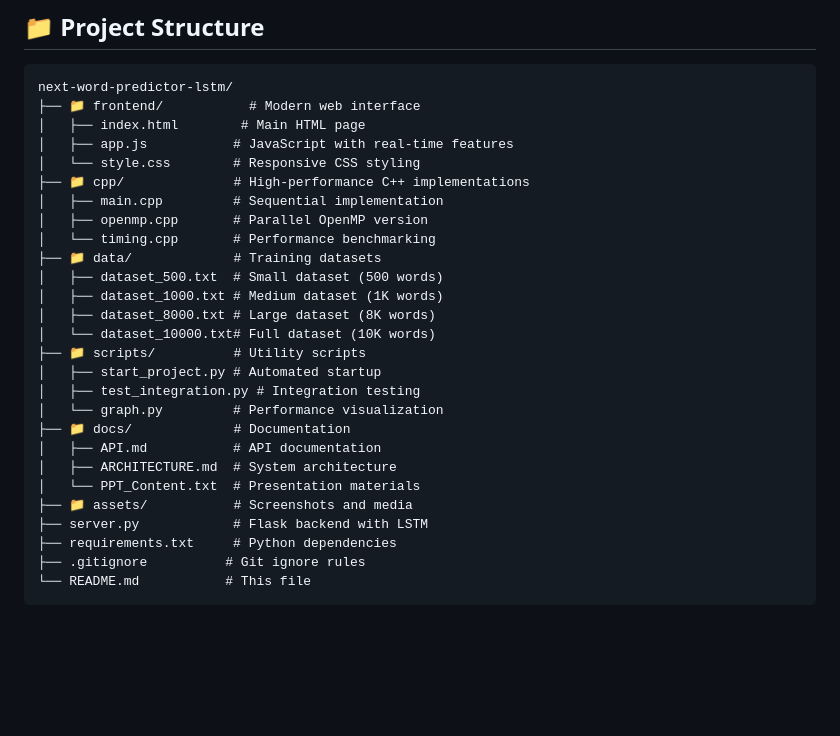
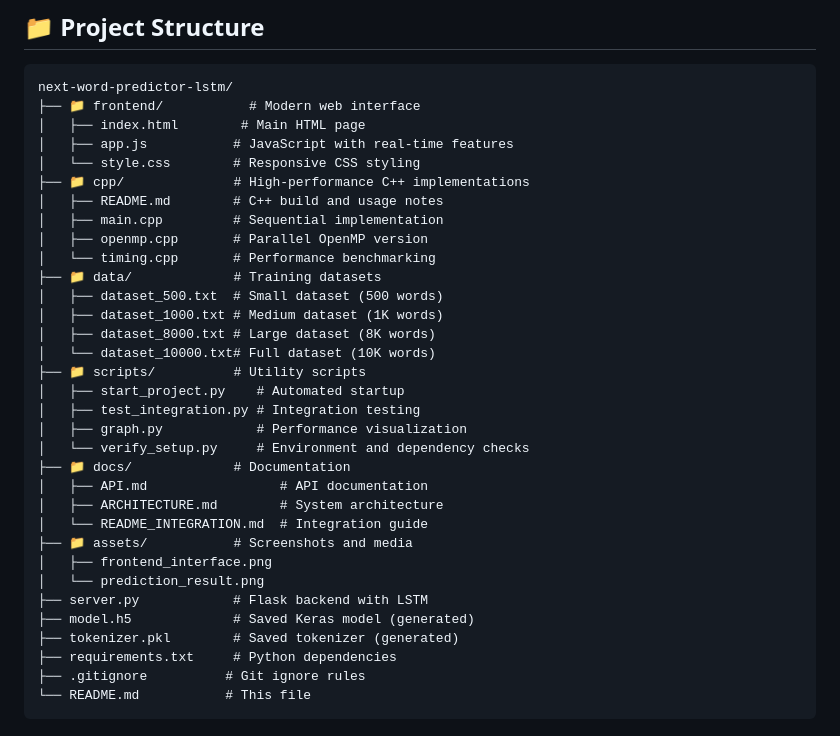
Before and after one commit to rushikesh249/next-word-predictor-lstm, a Markdown page: OOP CP/README.md, the part around one of its changes. Drawn GitHub-style; blank space fills up the shorter version.

```diff
--- a/OOP CP/README.md
+++ b/OOP CP/README.md
@@ -61,6 +91,7 @@ next-word-predictor-lstm/
 │   ├── app.js           # JavaScript with real-time features
 │   └── style.css        # Responsive CSS styling
 ├── 📁 cpp/              # High-performance C++ implementations
+│   ├── README.md        # C++ build and usage notes
 │   ├── main.cpp         # Sequential implementation
 │   ├── openmp.cpp       # Parallel OpenMP version
 │   └── timing.cpp       # Performance benchmarking
@@ -70,15 +101,20 @@ next-word-predictor-lstm/
 │   ├── dataset_8000.txt # Large dataset (8K words)
 │   └── dataset_10000.txt# Full dataset (10K words)
 ├── 📁 scripts/          # Utility scripts
-│   ├── start_project.py # Automated startup
+│   ├── start_project.py    # Automated startup
 │   ├── test_integration.py # Integration testing
-│   └── graph.py         # Performance visualization
+│   ├── graph.py            # Performance visualization
+│   └── verify_setup.py     # Environment and dependency checks
 ├── 📁 docs/             # Documentation
-│   ├── API.md           # API documentation
-│   ├── ARCHITECTURE.md  # System architecture
-│   └── PPT_Content.txt  # Presentation materials
+│   ├── API.md                 # API documentation
+│   ├── ARCHITECTURE.md        # System architecture
+│   └── README_INTEGRATION.md  # Integration guide
 ├── 📁 assets/           # Screenshots and media
+│   ├── frontend_interface.png
+│   └── prediction_result.png
 ├── server.py            # Flask backend with LSTM
+├── model.h5             # Saved Keras model (generated)
+├── tokenizer.pkl        # Saved tokenizer (generated)
 ├── requirements.txt     # Python dependencies
 ├── .gitignore          # Git ignore rules
 └── README.md           # This file
```
Also changed, not shown: other parts of OOP CP/README.md (+35 -3 lines).
